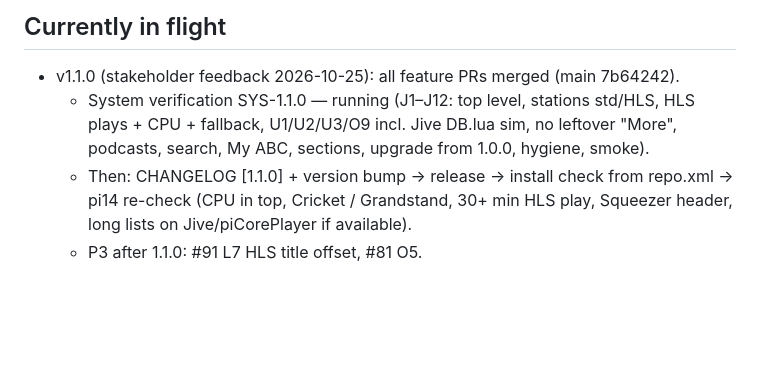
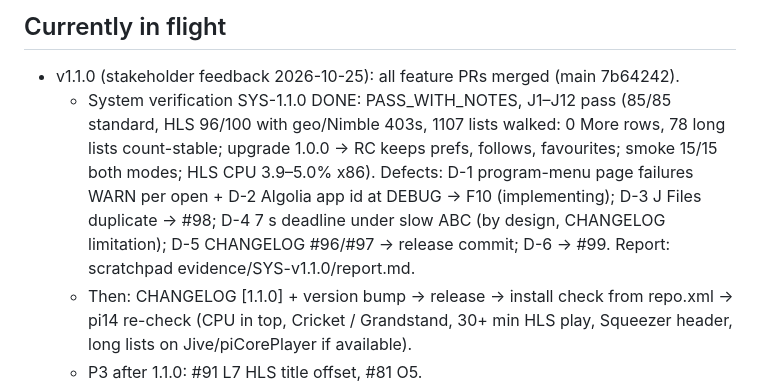
Before and after one commit to wilsonwaters/SqueezeABCListen, a Markdown page: ai-state/PROGRESS.md, the part around the change. Drawn GitHub-style; blank space fills up the shorter version.

Commit message:
ai-state: 1.1.0 system verification PASS_WITH_NOTES; F10 before release

```diff
--- a/ai-state/PROGRESS.md
+++ b/ai-state/PROGRESS.md
@@ -13,9 +13,12 @@ v1.0.0 accepted by the stakeholder on pi14 (2026-10-25; #17 closed). Now: v1.1.0
 
 ## Currently in flight
 - v1.1.0 (stakeholder feedback 2026-10-25): all feature PRs merged (main 7b64242).
-  - System verification SYS-1.1.0 — running (J1–J12: top level, stations std/HLS, HLS plays + CPU + fallback,
-    U1/U2/U3/O9 incl. Jive DB.lua sim, no leftover "More", podcasts, search, My ABC, sections, upgrade from 1.0.0,
-    hygiene, smoke).
+  - System verification SYS-1.1.0 DONE: PASS_WITH_NOTES, J1–J12 pass (85/85 standard, HLS 96/100 with
+    geo/Nimble 403s, 1107 lists walked: 0 More rows, 78 long lists count-stable; upgrade 1.0.0 → RC keeps prefs,
+    follows, favourites; smoke 15/15 both modes; HLS CPU 3.9–5.0% x86). Defects: D-1 program-menu page failures
+    WARN per open + D-2 Algolia app id at DEBUG → F10 (implementing); D-3 J Files duplicate → #98; D-4 7 s deadline
+    under slow ABC (by design, CHANGELOG limitation); D-5 CHANGELOG #96/#97 → release commit; D-6 → #99.
+    Report: scratchpad evidence/SYS-v1.1.0/report.md.
   - Then: CHANGELOG [1.1.0] + version bump → release → install check from repo.xml → pi14 re-check (CPU in top,
     Cricket / Grandstand, 30+ min HLS play, Squeezer header, long lists on Jive/piCorePlayer if available).
   - P3 after 1.1.0: #91 L7 HLS title offset, #81 O5.
```
